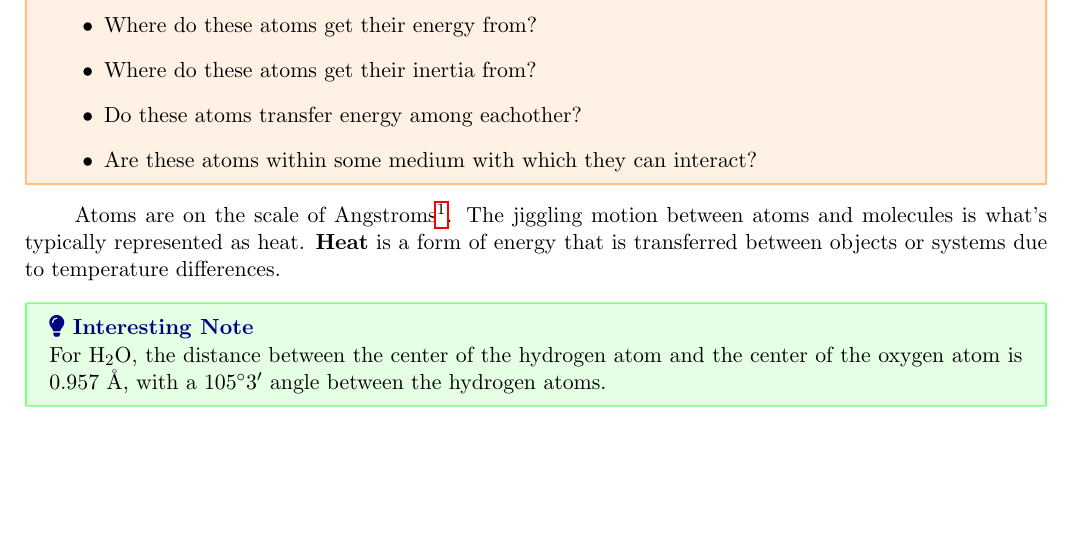
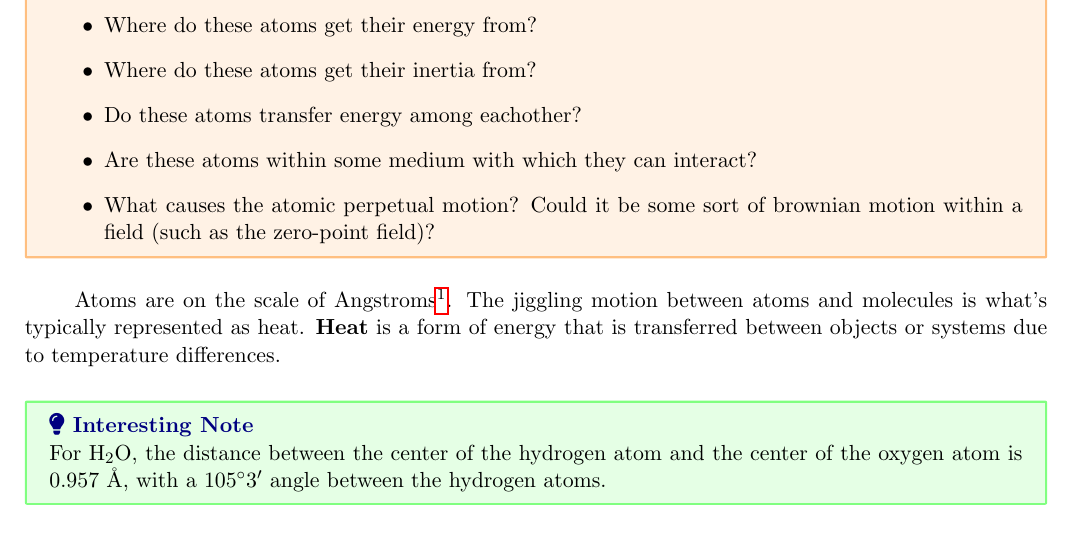
Before and after one commit to torodean/Antonius-Compendium, a LaTeX thesis (Volume I/Compendium.tex, which reads Volume I/chapters/statistical_mechanics/atomic_hypothesis.tex): part of page 70 of 92, cut so that both start at the same text, the shorter picture padded with empty space. Compiled offline with pdfLaTeX.

Commit message:
Update atomic_hypothesis.tex

```diff
--- a/Volume I/chapters/statistical_mechanics/atomic_hypothesis.tex
+++ b/Volume I/chapters/statistical_mechanics/atomic_hypothesis.tex
@@ -13,6 +13,7 @@ Many questions can arise from this.
 	\item Where do these atoms get their inertia from?
 	\item Do these atoms transfer energy among eachother?
 	\item Are these atoms within some medium with which they can interact?
+ 	\item What causes the atomic perpetual motion? Could it be some sort of brownian motion within a field (such as the zero-point field)?
 \end{questions}
 
 Atoms are on the scale of Angstroms\footnote{An angstrom, symbolized as ``\AA``, is a unit of length used primarily in the fields of chemistry, physics, and nanotechnology to measure atomic and molecular distances, as well as the size of atoms and molecules. One angstrom is equal to 0.1 nanometers or $10^{-10}$ meters, representing a very small scale typically used to describe atomic and molecular dimensions.}. The jiggling motion between atoms and molecules is what's typically represented as heat. \keyword{Heat} is a form of energy that is transferred between objects or systems due to temperature differences.
```
